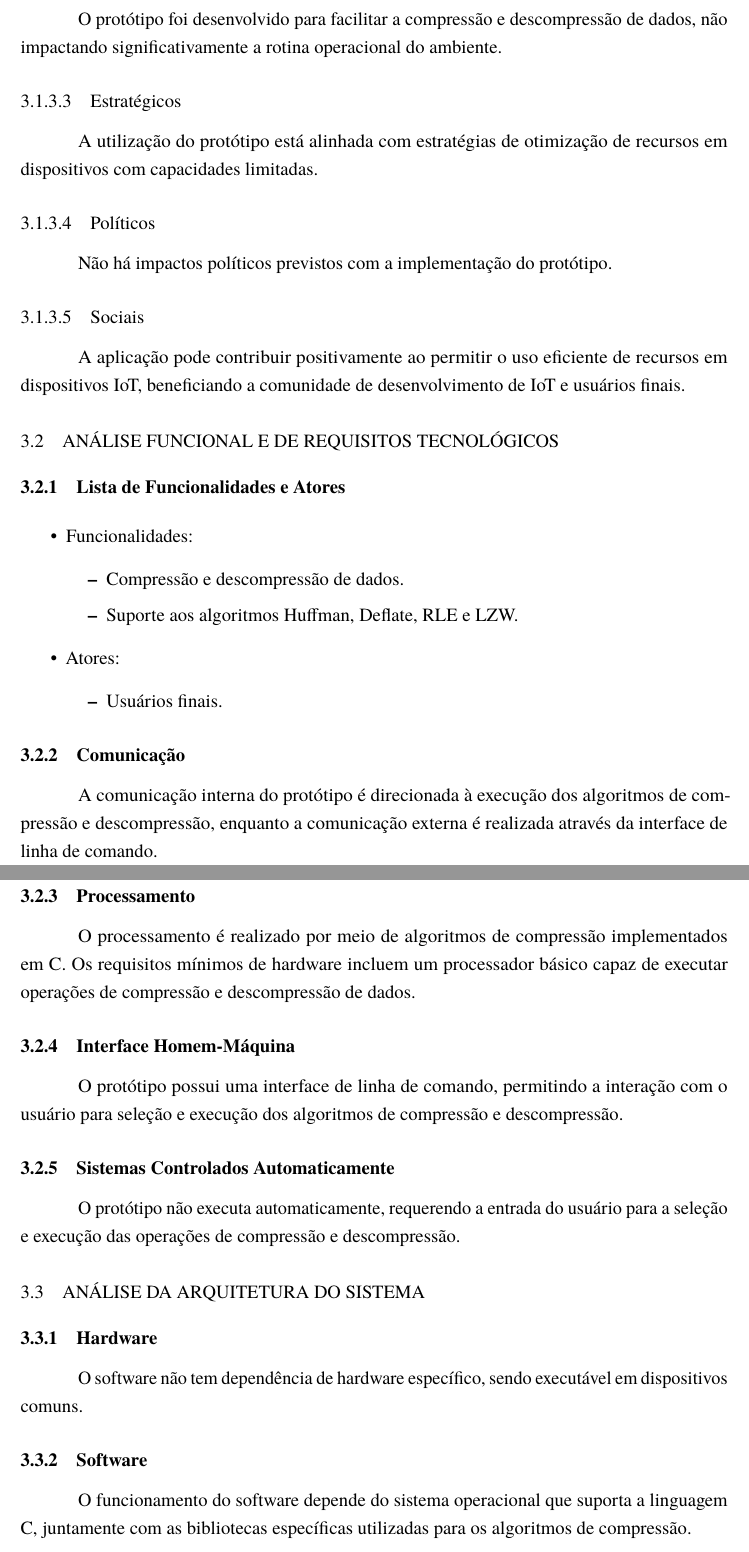
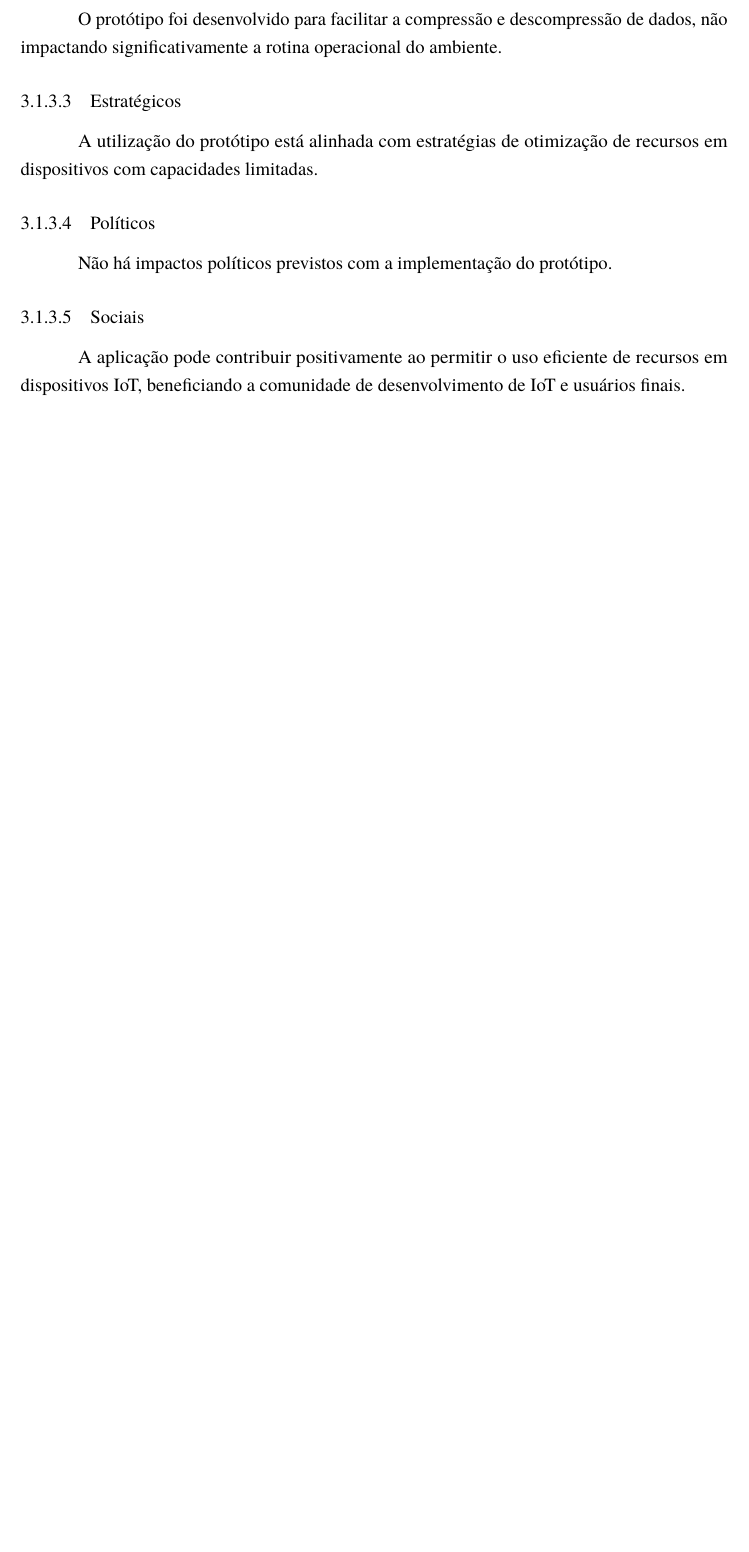
Before and after one commit to Calebe94/tcc, a LaTeX thesis (main.tex, which reads 3.EspecificacaoTecnica.tex): two parts of pages 18 and 19 of 28 before the commit and part of page 18 of 27 after it, the two joined at a grey line, cut so that both start at the same text, the shorter picture padded with empty space. Compiled offline with pdfLaTeX.

Commit message:
Updated especificações técnicas

```diff
--- a/3.EspecificacaoTecnica.tex
+++ b/3.EspecificacaoTecnica.tex
@@ -49,45 +50,3 @@ Não há impactos políticos previstos com a implementação do protótipo.
 \subsubsection{Sociais}
 
 A aplicação pode contribuir positivamente ao permitir o uso eficiente de recursos em dispositivos IoT, beneficiando a comunidade de desenvolvimento de IoT e usuários finais.
-
-\section{Análise Funcional e de Requisitos Tecnológicos}
-
-\subsection{Lista de Funcionalidades e Atores}
-
-\begin{itemize}
-    \item Funcionalidades:
-        \begin{itemize}
-            \item Compressão e descompressão de dados.
-            \item Suporte aos algoritmos Huffman, Deflate, RLE e LZW.
-        \end{itemize}
-    \item Atores:
-        \begin{itemize}
-            \item Usuários finais.
-        \end{itemize}
-\end{itemize}
-
-\subsection{Comunicação}
-
-A comunicação interna do protótipo é direcionada à execução dos algoritmos de compressão e descompressão, enquanto a comunicação externa é realizada através da interface de linha de comando.
-
-\subsection{Processamento}
-
-O processamento é realizado por meio de algoritmos de compressão implementados em C. Os requisitos mínimos de hardware incluem um processador básico capaz de executar operações de compressão e descompressão de dados.
-
-\subsection{Interface Homem-Máquina}
-
-O protótipo possui uma interface de linha de comando, permitindo a interação com o usuário para seleção e execução dos algoritmos de compressão e descompressão.
-
-\subsection{Sistemas Controlados Automaticamente}
-
-O protótipo não executa automaticamente, requerendo a entrada do usuário para a seleção e execução das operações de compressão e descompressão.
-
-\section{Análise da Arquitetura do Sistema}
-
-\subsection{Hardware}
-
-O software não tem dependência de hardware específico, sendo executável em dispositivos comuns.
-
-\subsection{Software}
-
-O funcionamento do software depende do sistema operacional que suporta a linguagem C, juntamente com as bibliotecas específicas utilizadas para os algoritmos de compressão.
```
Also changed, not shown: 3.EspecificacaoTecnica.tex (1 more changed lines).
